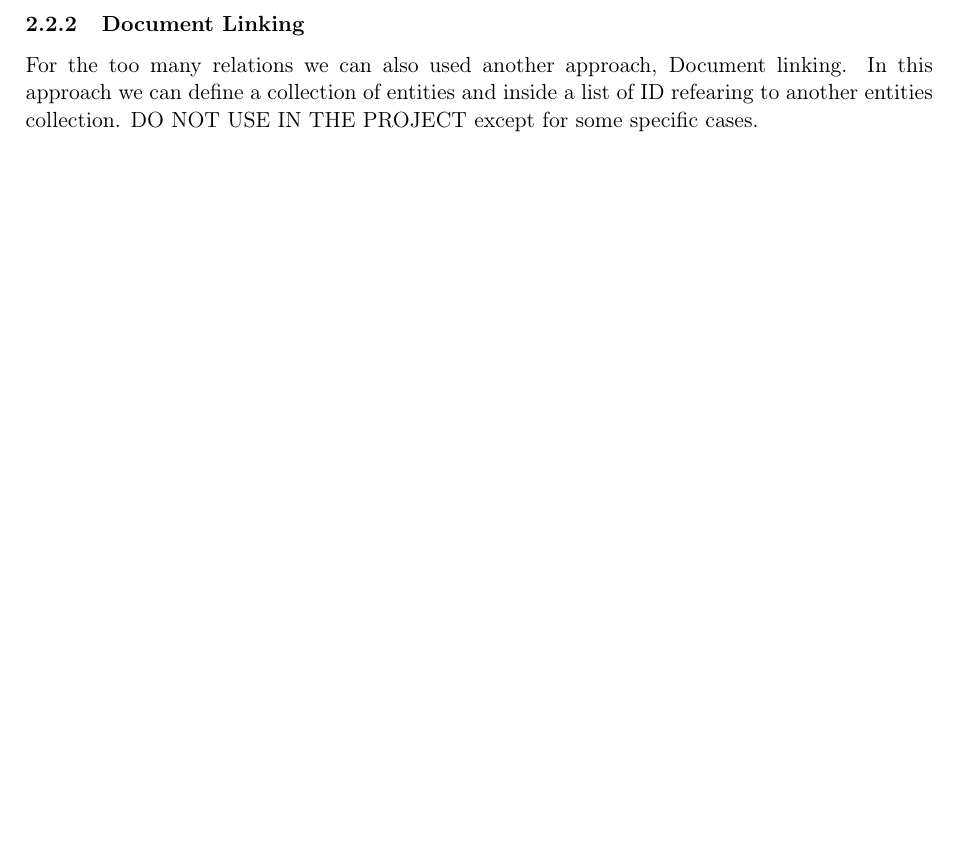
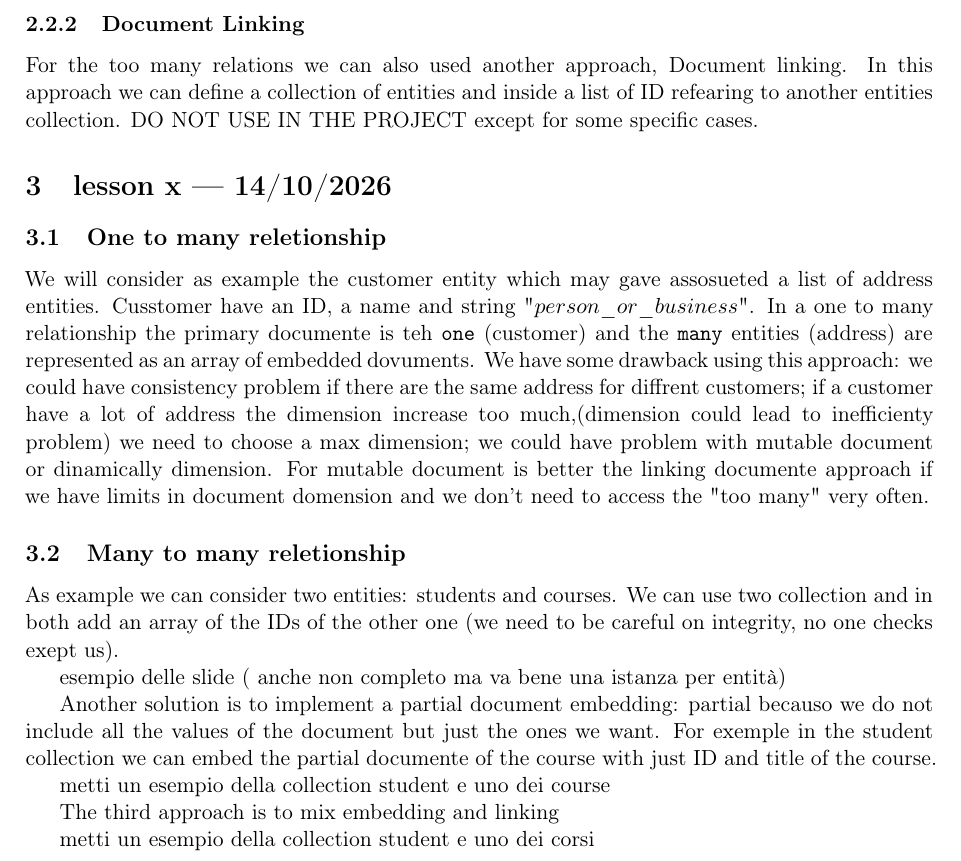
Before and after one commit to francepax/Large_scale_database, a LaTeX document (main.tex, which reads lessons/lessonX2.tex): part of page 4 of 4, cut so that both start at the same text, the shorter picture padded with empty space. Compiled offline with pdfLaTeX.

Commit message:
nuova lezione

```diff
--- /dev/null
+++ b/lessons/lessonX2.tex
@@ -0,0 +1,17 @@
+\section{lesson x --- 14/10/2026}
+
+\subsection{One to many reletionship}
+We will consider as example the customer entity which may gave assosueted a list of address entities. Cusstomer have an ID, a name and string "$person\_or\_business$". In a one to many relationship the primary documente is teh \g{one} (customer) and the \g{many} entities (address) are represented as an array of embedded dovuments. We have some drawback using this approach: we could have consistency problem if there are the same address for diffrent customers; if a customer have a lot of address the dimension increase too much,(dimension could lead to inefficienty problem) we need to choose a max dimension; we could have problem with mutable document or dinamically dimension. For mutable document is better the linking documente approach if we have limits in document domension and we don't need to access the "too many" very often.
+
+\subsection{Many to many reletionship}
+As example we can consider two entities: students and courses. We can use two collection and in both add an array of the IDs of the other one (we need to be careful on integrity, no one checks exept us).
+
+esempio delle slide ( anche non completo ma va bene una istanza per entità)
+
+Another solution is to implement a partial document embedding: partial becauso we do not include all the values of the document but just the ones we want. For exemple in the student collection we can embed the partial documente of the course with just ID and title of the course.
+
+metti un esempio della collection student e uno dei course
+
+The third approach is to mix embedding and linking
+
+metti un esempio della collection student e uno dei corsi
--- a/main.tex
+++ b/main.tex
@@ -84,5 +84,6 @@
 
 \input{lessons/lesson01.tex}
 \input{lessons/lesson0X.tex}
+\input{lessons/lessonX2.tex}
 
 \end{document}
```
Also changed, not shown: main.pdf (added), 1 other file.
